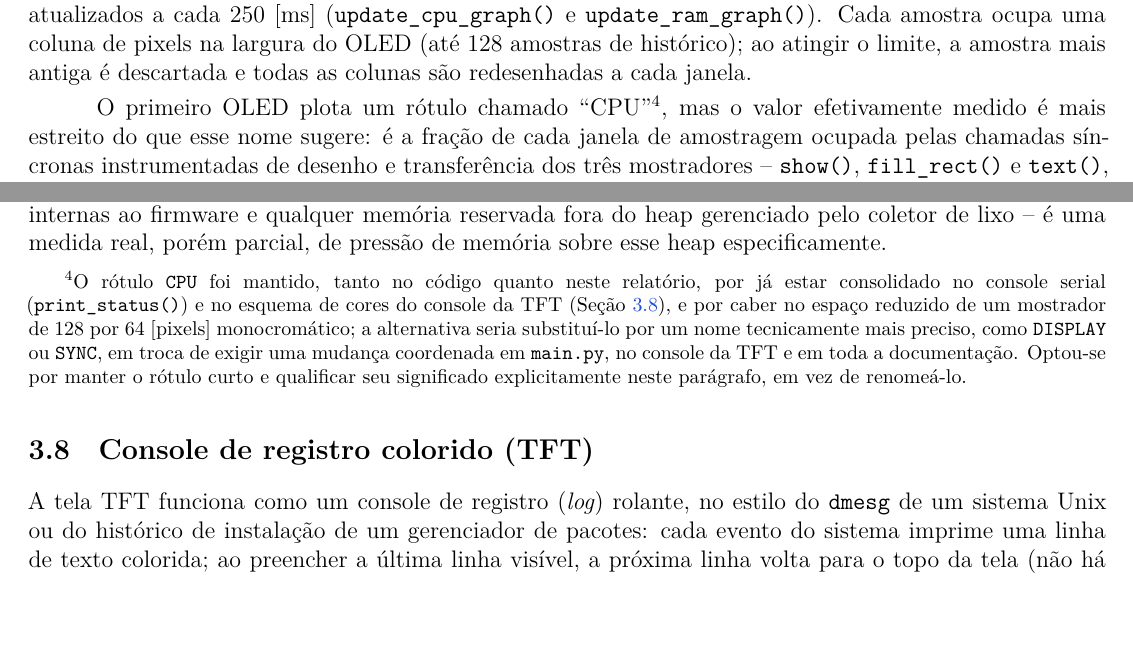
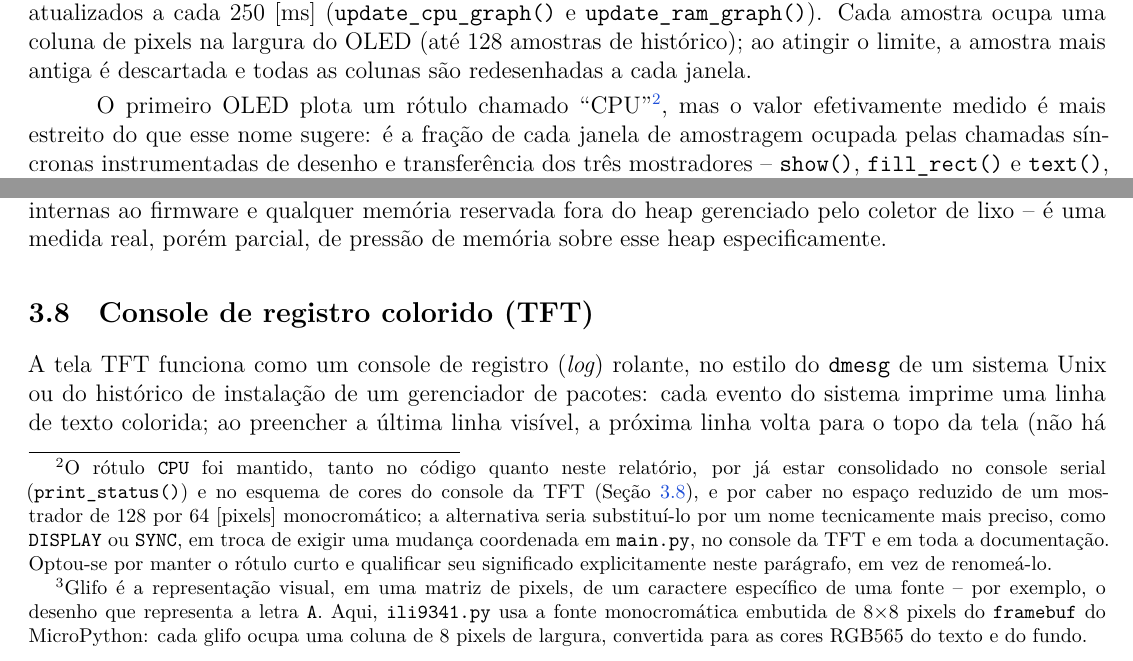
Before and after one commit to Argus-Kepheus/esp32-asyncio, a LaTeX document (report/relatorio.tex): two parts of page 13 of 18, joined at a grey line, cut so that both start at the same text, the shorter picture padded with empty space. Compiled offline with XeLaTeX.

Commit message:
Fix fake footnote in Section 3.7, add a footnote for "glifo"
The "CPU"$^{4}$ marker in Section 3.7's second paragraph looked like a
footnote reference but wasn't one: it was a hand-typed superscript
digit paired with a paragraph placed lower in the body text (styled
with \footnotesize and a \vspace, but with no rule and no real
attachment to the page it renders on), left over from working around
\footnote not being usable inside table floats -- a constraint that
doesn't apply here, since this text isn't inside a table.

Converted it to a real \footnote{}, carrying over the same
explanation of why the CPU label was kept. Also added a new
\footnote{} defining "glifo" where it first appears in that same
paragraph, since the term was used without explanation.

Co-Authored-By: Claude Sonnet 5 <noreply@anthropic.com>

```diff
--- a/report/relatorio.tex
+++ b/report/relatorio.tex
@@ -443,13 +443,9 @@ O LED amarelo (GPIO~2, \texttt{scheduler\_idle\_led}) liga e desliga em uma tare
 
 Os dois OLEDs SSD1306 funcionam como gráficos de barras rolantes, no estilo de um monitor de tarefas, atualizados a cada 250~[ms] (\texttt{update\_cpu\_graph()} e \texttt{update\_ram\_graph()}). Cada amostra ocupa uma coluna de pixels na largura do OLED (até 128 amostras de histórico); ao atingir o limite, a amostra mais antiga é descartada e todas as colunas são redesenhadas a cada janela.
 
-O primeiro OLED plota um rótulo chamado \enquote{CPU}$^{4}$, mas o valor efetivamente medido é mais estreito do que esse nome sugere: é a fração de cada janela de amostragem ocupada pelas chamadas síncronas instrumentadas de desenho e transferência dos três mostradores -- \texttt{show()}, \texttt{fill\_rect()} e \texttt{text()}, cronometradas por inteiro entre \texttt{\_bus\_busy\_begin()} e \texttt{\_bus\_busy\_end()} (Seção~\ref{sec:idle-leds}) e acumuladas em \texttt{bus\_busy\_time\_us}. Como o cronômetro envolve a chamada inteira, e não apenas a transferência física, o valor inclui tanto o trabalho de \textit{framebuffer} e desenho feito em Python (por exemplo, o laço de até 128 colunas em \texttt{draw\_usage\_graph()}, ou a conversão de glifo para pixels em \texttt{ili9341.py}) quanto a própria transferência I\textsuperscript{2}C/SPI -- as duas coisas juntas, não isoladamente uma ou outra. Isso não é a única fonte de uso de CPU da aplicação: amostragem e antirrepique dos três botões, a contabilidade de \texttt{scheduler\_idle\_task()}, a formatação da linha impressa por \texttt{print\_status()} e o restante do código Python também consomem tempo de processador e não entram nessa soma. O gráfico é, portanto, um indicador parcial e aproximado -- a fração de tempo gasta especificamente dentro das escritas de mostrador instrumentadas -- não uma medição completa de utilização de CPU. A janela de amostragem em si é medida com \texttt{time.ticks\_us()}, não assumida como exatamente 250~[ms] (Seção~\ref{sec:limites-cooperativos}): \texttt{asyncio.sleep\_ms()} garante apenas um atraso mínimo, e uma chamada mais lenta a \texttt{console\_log()} em outra tarefa pode empurrar o intervalo real bem além do solicitado -- dividir pelo intervalo assumido, quando mais curto que o real, foi a causa de uma leitura defeituosa acima de 100\% observada durante os testes e desde então corrigida.
+O primeiro OLED plota um rótulo chamado \enquote{CPU}\footnote{O rótulo \texttt{CPU} foi mantido, tanto no código quanto neste relatório, por já estar consolidado no console serial (\texttt{print\_status()}) e no esquema de cores do console da TFT (Seção~\ref{sec:tft-console}), e por caber no espaço reduzido de um mostrador de 128 por 64~[pixels] monocromático; a alternativa seria substituí-lo por um nome tecnicamente mais preciso, como \texttt{DISPLAY} ou \texttt{SYNC}, em troca de exigir uma mudança coordenada em \texttt{main.py}, no console da TFT e em toda a documentação. Optou-se por manter o rótulo curto e qualificar seu significado explicitamente neste parágrafo, em vez de renomeá-lo.}, mas o valor efetivamente medido é mais estreito do que esse nome sugere: é a fração de cada janela de amostragem ocupada pelas chamadas síncronas instrumentadas de desenho e transferência dos três mostradores -- \texttt{show()}, \texttt{fill\_rect()} e \texttt{text()}, cronometradas por inteiro entre \texttt{\_bus\_busy\_begin()} e \texttt{\_bus\_busy\_end()} (Seção~\ref{sec:idle-leds}) e acumuladas em \texttt{bus\_busy\_time\_us}. Como o cronômetro envolve a chamada inteira, e não apenas a transferência física, o valor inclui tanto o trabalho de \textit{framebuffer} e desenho feito em Python (por exemplo, o laço de até 128 colunas em \texttt{draw\_usage\_graph()}, ou a conversão de glifo\footnote{Glifo é a representação visual, em uma matriz de pixels, de um caractere específico de uma fonte -- por exemplo, o desenho que representa a letra \texttt{A}. Aqui, \texttt{ili9341.py} usa a fonte monocromática embutida de 8×8 pixels do \texttt{framebuf} do MicroPython: cada glifo ocupa uma coluna de 8 pixels de largura, convertida para as cores RGB565 do texto e do fundo.} para pixels em \texttt{ili9341.py}) quanto a própria transferência I\textsuperscript{2}C/SPI -- as duas coisas juntas, não isoladamente uma ou outra. Isso não é a única fonte de uso de CPU da aplicação: amostragem e antirrepique dos três botões, a contabilidade de \texttt{scheduler\_idle\_task()}, a formatação da linha impressa por \texttt{print\_status()} e o restante do código Python também consomem tempo de processador e não entram nessa soma. O gráfico é, portanto, um indicador parcial e aproximado -- a fração de tempo gasta especificamente dentro das escritas de mostrador instrumentadas -- não uma medição completa de utilização de CPU. A janela de amostragem em si é medida com \texttt{time.ticks\_us()}, não assumida como exatamente 250~[ms] (Seção~\ref{sec:limites-cooperativos}): \texttt{asyncio.sleep\_ms()} garante apenas um atraso mínimo, e uma chamada mais lenta a \texttt{console\_log()} em outra tarefa pode empurrar o intervalo real bem além do solicitado -- dividir pelo intervalo assumido, quando mais curto que o real, foi a causa de uma leitura defeituosa acima de 100\% observada durante os testes e desde então corrigida.
 
 O segundo OLED plota a fração ocupada do heap gerenciado pelo coletor de lixo do MicroPython (\texttt{gc.mem\_alloc()} / \texttt{gc.mem\_free()}), em seu próprio barramento I\textsuperscript{2}C independente (Seção~\ref{sec:mostrador-interface}). Esse valor não é a RAM física total do ESP32: exclui, entre outros, a pilha (\textit{stack}) de execução, alocações nativas/C internas ao firmware e qualquer memória reservada fora do heap gerenciado pelo coletor de lixo -- é uma medida real, porém parcial, de pressão de memória sobre esse heap especificamente.
-
-\vspace{0.3em}
-{\justifying\footnotesize
-$^{4}$O rótulo \texttt{CPU} foi mantido, tanto no código quanto neste relatório, por já estar consolidado no console serial (\texttt{print\_status()}) e no esquema de cores do console da TFT (Seção~\ref{sec:tft-console}), e por caber no espaço reduzido de um mostrador de 128 por 64~[pixels] monocromático; a alternativa seria substituí-lo por um nome tecnicamente mais preciso, como \texttt{DISPLAY} ou \texttt{SYNC}, em troca de exigir uma mudança coordenada em \texttt{main.py}, no console da TFT e em toda a documentação. Optou-se por manter o rótulo curto e qualificar seu significado explicitamente neste parágrafo, em vez de renomeá-lo.\par}
 
 \subsection{Console de registro colorido (TFT)}
 \label{sec:tft-console}
```
Also changed, not shown: report/relatorio.pdf.
